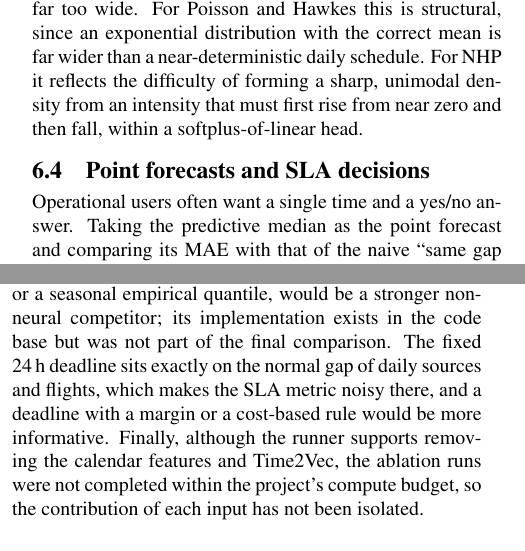
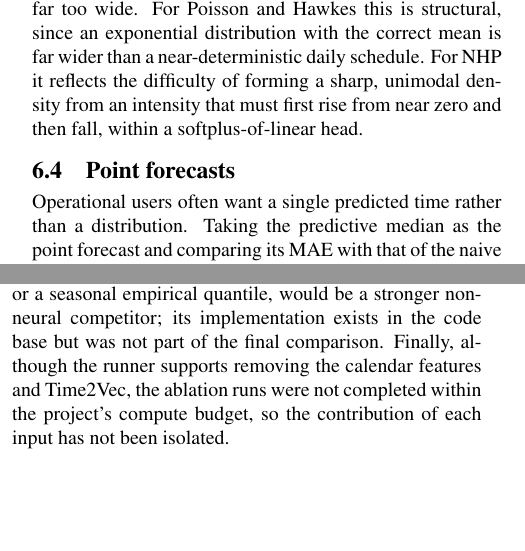
Before and after one commit to anushreedas/arrivalcast, a LaTeX paper (paper/main.tex): two parts of the columns of pages 6 and 10 of 13, joined at a grey line, cut so that both start at the same text, the shorter picture padded with empty space. Compiled offline with pdfLaTeX.

Commit message:
updated paper

```diff
--- a/paper/main.tex
+++ b/paper/main.tex
@@ -475,8 +473,8 @@ wide; mass at the edges = too narrow.}
 \label{fig:pit}
 \end{figure}
 
-\subsection{Point forecasts and SLA decisions}
-Operational users often want a single time and a yes/no answer. Taking the predictive median as the
+\subsection{Point forecasts}
+Operational users often want a single predicted time rather than a distribution. Taking the predictive median as the
 point forecast and comparing its MAE with that of the naive ``same gap as last time'' (lag-1) rule,
 the median ratio is \SynLogNormMixMaeRatio{} for \LNM{}, 0.59 for \NHP{} and 2.15 for Poisson and
 Hawkes (Table~\ref{tab:scoreboard-syn}). \LNM{} beats the lag-1 rule on \SynLogNormMixBeatsLag{} of
@@ -667,9 +665,7 @@ have not seen, which shows up as over-confidence on BTS, and we neither retrain
 online. Classical models without covariates are the natural reference for TPPs, but a calendar-aware
 classical baseline, such as a piecewise-constant Poisson process or a seasonal empirical quantile,
 would be a stronger non-neural competitor; its implementation exists in the code base but was not
-part of the final comparison. The fixed 24\,h deadline sits exactly on the normal gap of daily
-sources and flights, which makes the SLA metric noisy there, and a deadline with a margin or a
-cost-based rule would be more informative. Finally, although the runner supports removing the
+part of the final comparison. Finally, although the runner supports removing the
 calendar features and Time2Vec, the ablation runs were not completed within the project's compute
 budget, so the contribution of each input has not been isolated.
 
```
Also changed, not shown: paper/main.pdf, paper/main.tex (2 more changed lines).
